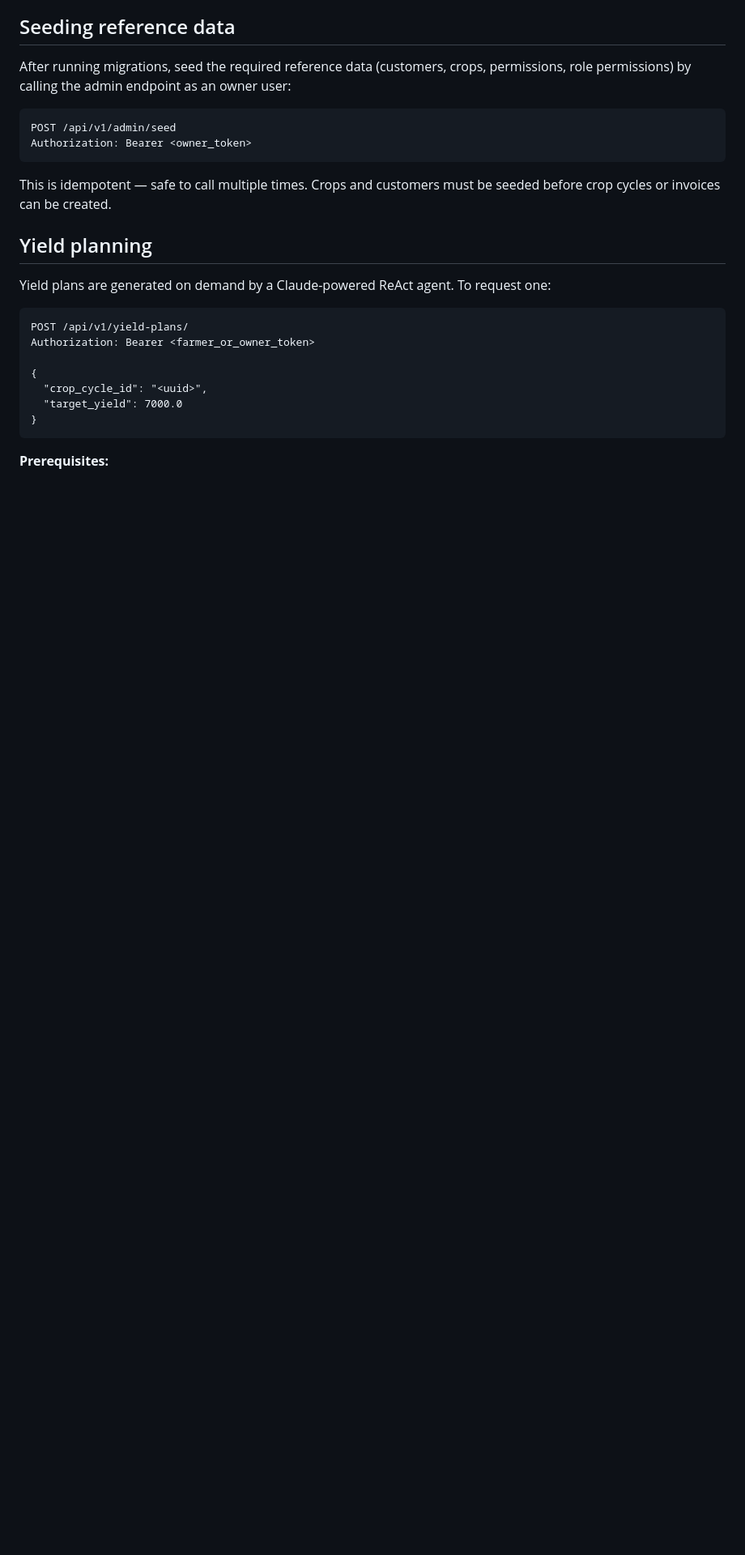
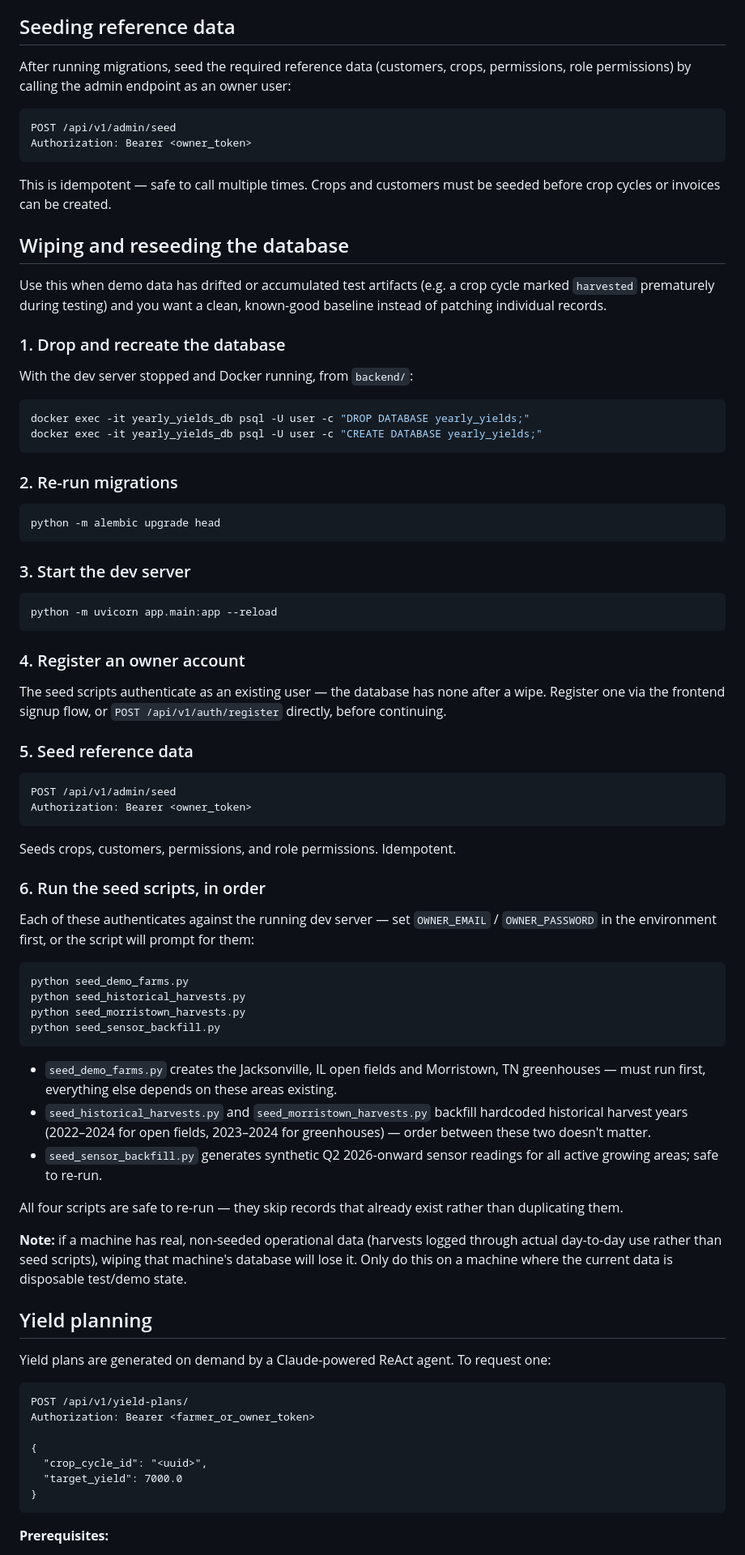
Before and after one commit to JacobJGalloway/Yearly-Yields, a Markdown page: backend/README.md, the part around the change. Shown at 81% size. Drawn GitHub-style; blank space fills up the shorter version.

Commit message:
docs: add DB wipe-and-reseed instructions to backend README
Documents the drop/recreate + migration + owner-registration + seed
script order for resetting a machine's demo data to a known-good
baseline, with a caveat against running it on a machine with real
operational data.

Co-Authored-By: Claude Sonnet 5 <noreply@anthropic.com>

````diff
--- a/backend/README.md
+++ b/backend/README.md
@@ -141,6 +141,63 @@ Authorization: Bearer <owner_token>
 ```
 
 This is idempotent — safe to call multiple times. Crops and customers must be seeded before crop cycles or invoices can be created.
+
+## Wiping and reseeding the database
+
+Use this when demo data has drifted or accumulated test artifacts (e.g. a crop cycle marked `harvested` prematurely during testing) and you want a clean, known-good baseline instead of patching individual records.
+
+### 1. Drop and recreate the database
+
+With the dev server stopped and Docker running, from `backend/`:
+
+```powershell
+docker exec -it yearly_yields_db psql -U user -c "DROP DATABASE yearly_yields;"
+docker exec -it yearly_yields_db psql -U user -c "CREATE DATABASE yearly_yields;"
+```
+
+### 2. Re-run migrations
+
+```powershell
+python -m alembic upgrade head
+```
+
+### 3. Start the dev server
+
+```powershell
+python -m uvicorn app.main:app --reload
+```
+
+### 4. Register an owner account
+
+The seed scripts authenticate as an existing user — the database has none after a wipe. Register one via the frontend signup flow, or `POST /api/v1/auth/register` directly, before continuing.
+
+### 5. Seed reference data
+
+```
+POST /api/v1/admin/seed
+Authorization: Bearer <owner_token>
+```
+
+Seeds crops, customers, permissions, and role permissions. Idempotent.
+
+### 6. Run the seed scripts, in order
+
+Each of these authenticates against the running dev server — set `OWNER_EMAIL` / `OWNER_PASSWORD` in the environment first, or the script will prompt for them:
+
+```powershell
+python seed_demo_farms.py
+python seed_historical_harvests.py
+python seed_morristown_harvests.py
+python seed_sensor_backfill.py
+```
+
+- `seed_demo_farms.py` creates the Jacksonville, IL open fields and Morristown, TN greenhouses — must run first, everything else depends on these areas existing.
+- `seed_historical_harvests.py` and `seed_morristown_harvests.py` backfill hardcoded historical harvest years (2022–2024 for open fields, 2023–2024 for greenhouses) — order between these two doesn't matter.
+- `seed_sensor_backfill.py` generates synthetic Q2 2026-onward sensor readings for all active growing areas; safe to re-run.
+
+All four scripts are safe to re-run — they skip records that already exist rather than duplicating them.
+
+**Note:** if a machine has real, non-seeded operational data (harvests logged through actual day-to-day use rather than seed scripts), wiping that machine's database will lose it. Only do this on a machine where the current data is disposable test/demo state.
 
 ## Yield planning
 
````
